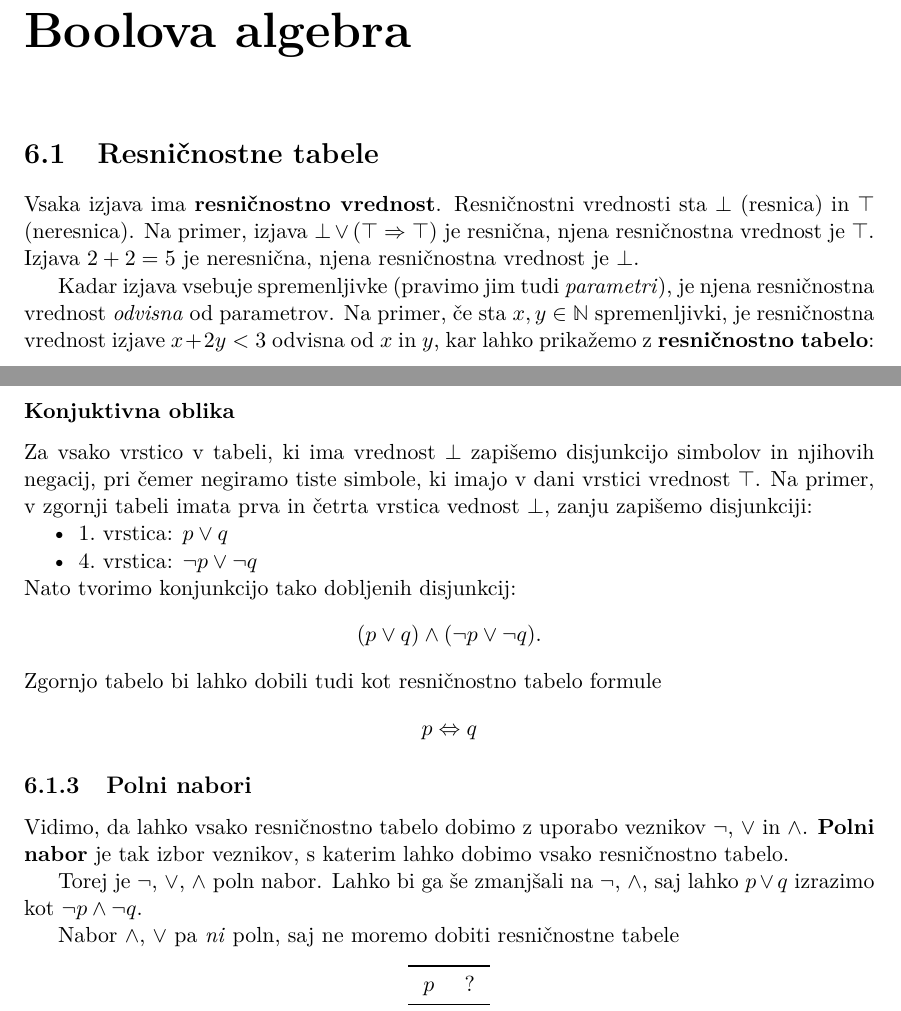
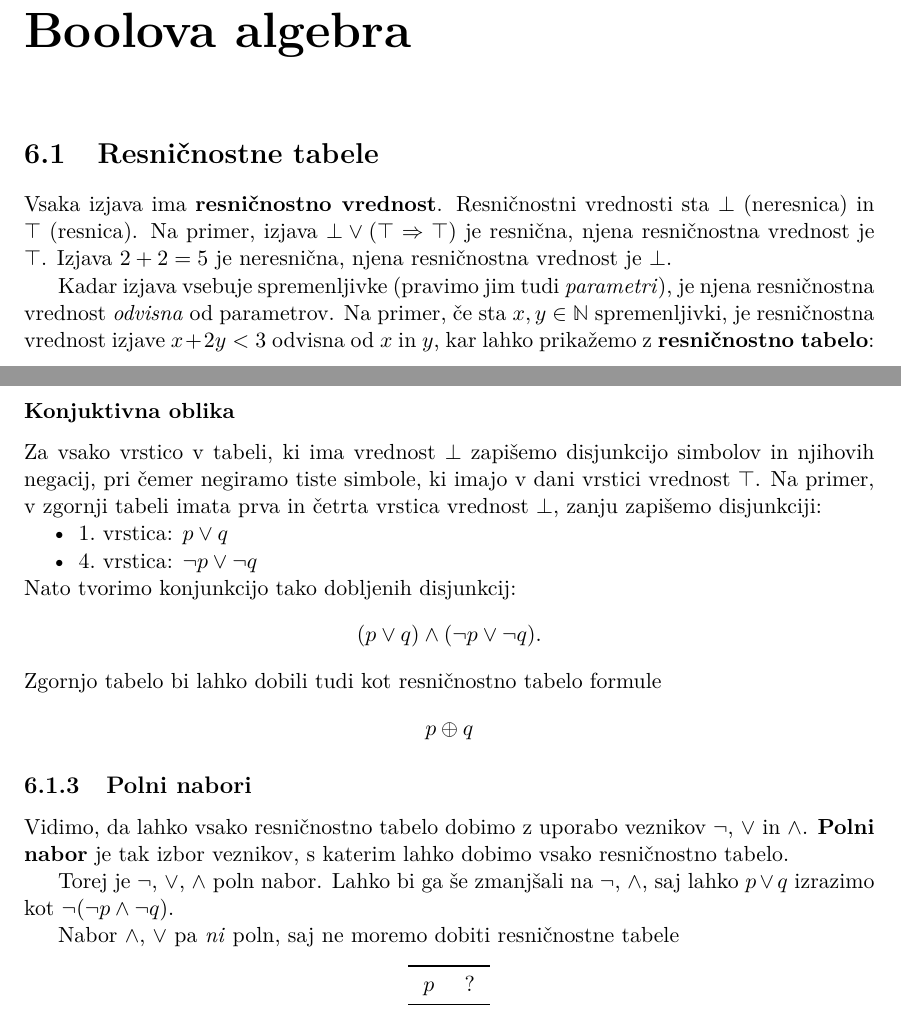
Before and after one commit to andrejbauer/ucbenik-logika-in-mnozice, a LaTeX book (zapiski/lmn.tex, which reads zapiski/05-boolova-algebra.tex): two parts of pages 71 and 73 of 137, joined at a grey line, cut so that both start at the same text. Compiled offline with pdfLaTeX.

Commit message:
Chapter 5 fixes

```diff
--- a/zapiski/05-boolova-algebra.tex
+++ b/zapiski/05-boolova-algebra.tex
@@ -3,7 +3,7 @@
 \section{Resničnostne tabele}
 
 Vsaka izjava ima \textbf{resničnostno vrednost}. Resničnostni vrednosti sta $\bot$
-(resnica) in $\top$ (neresnica). Na primer, izjava $\bot \lor (\top \lthen \top)$ je resnična, njena resničnostna vrednost je $\top$. Izjava $2 + 2 = 5$ je neresnična, njena resničnostna vrednost je~$\bot$.
+(neresnica) in $\top$ (resnica). Na primer, izjava $\bot \lor (\top \lthen \top)$ je resnična, njena resničnostna vrednost je $\top$. Izjava $2 + 2 = 5$ je neresnična, njena resničnostna vrednost je~$\bot$.
 
 Kadar izjava vsebuje spremenljivke (pravimo jim tudi \emph{parametri}), je njena
 resničnostna vrednost \emph{odvisna} od parametrov. Na primer, če sta $x, y \in \NN$ spremenljivki, je resničnostna vrednost izjave $x + 2 y < 3$ odvisna
@@ -127,7 +127,7 @@ Dobljena formula ima želeno resničnostno tabelo.
 Za vsako vrstico v tabeli, ki ima vrednost $\bot$ zapišemo
 disjunkcijo simbolov in njihovih negacij, pri čemer negiramo tiste simbole, ki
 imajo v dani vrstici vrednost $\top$. Na primer, v zgornji tabeli imata prva in
-četrta vrstica vednost $\bot$, zanju zapišemo disjunkciji:
+četrta vrstica vrednost $\bot$, zanju zapišemo disjunkciji:
 %
 \begin{itemize}
 \item 1.~vrstica: $p \lor q$
@@ -143,7 +143,7 @@ Nato tvorimo konjunkcijo tako dobljenih disjunkcij:
 Zgornjo tabelo bi lahko dobili tudi kot resničnostno tabelo formule
 %
 \begin{equation*}
-    p \liff q
+    p \oplus q
 \end{equation*}
 
 \subsection{Polni nabori}
```
Also changed, not shown: zapiski/05-boolova-algebra.tex (8 more changed lines).
